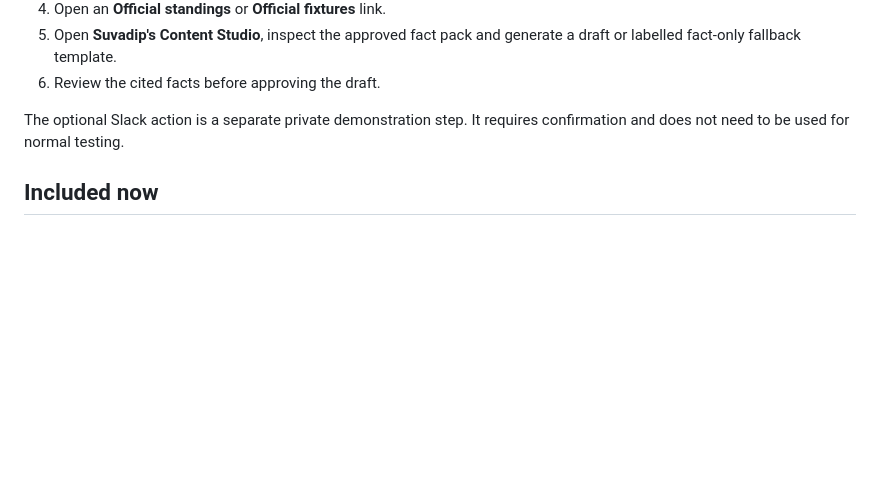
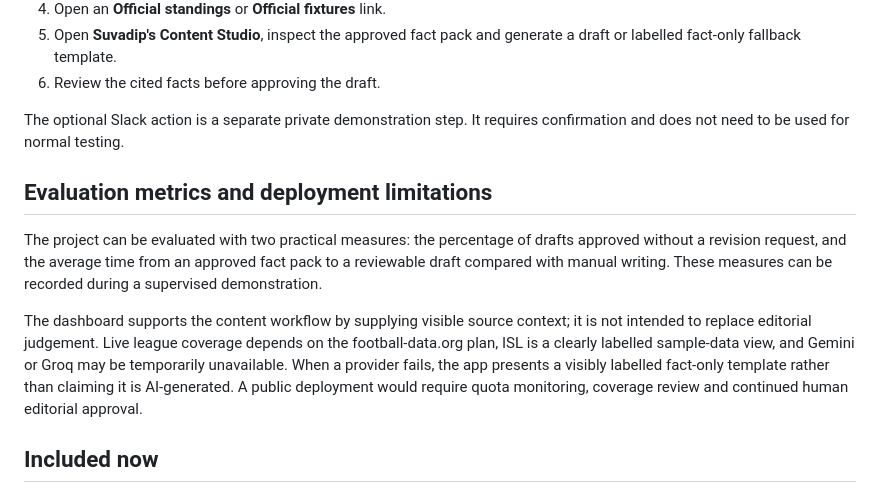
Before and after one commit to suvadip-ui/football-league-hub, a Markdown page: README.md, the part around the change. Rendered like a GitHub page; blank space fills up the shorter version.

```diff
--- a/README.md
+++ b/README.md
@@ -34,6 +34,12 @@ Extract the ZIP and open `index.html` in a browser. This is useful for reviewing
 6. Review the cited facts before approving the draft.
 
 The optional Slack action is a separate private demonstration step. It requires confirmation and does not need to be used for normal testing.
+
+## Evaluation metrics and deployment limitations
+
+The project can be evaluated with two practical measures: the percentage of drafts approved without a revision request, and the average time from an approved fact pack to a reviewable draft compared with manual writing. These measures can be recorded during a supervised demonstration.
+
+The dashboard supports the content workflow by supplying visible source context; it is not intended to replace editorial judgement. Live league coverage depends on the football-data.org plan, ISL is a clearly labelled sample-data view, and Gemini or Groq may be temporarily unavailable. When a provider fails, the app presents a visibly labelled fact-only template rather than claiming it is AI-generated. A public deployment would require quota monitoring, coverage review and continued human editorial approval.
 
 ## Included now
 
```
